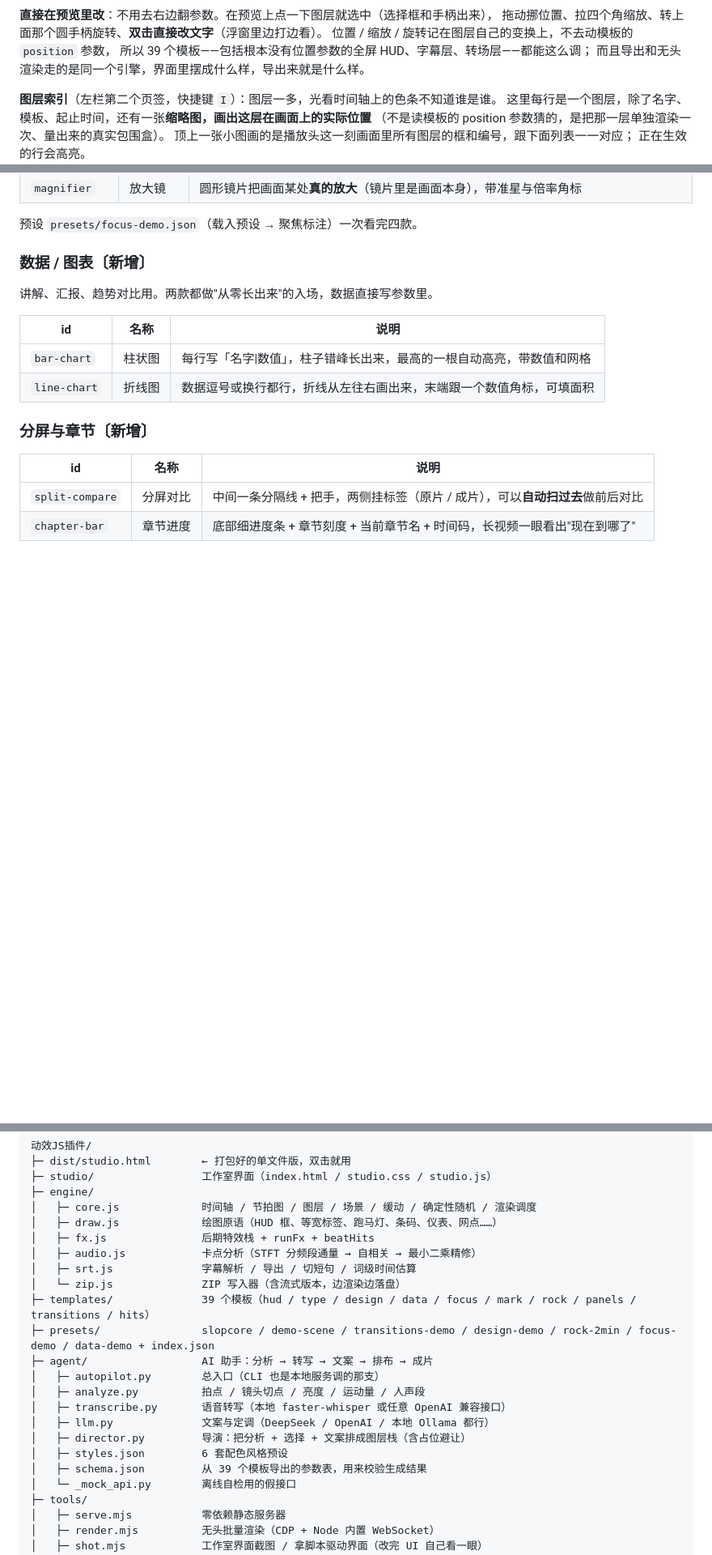
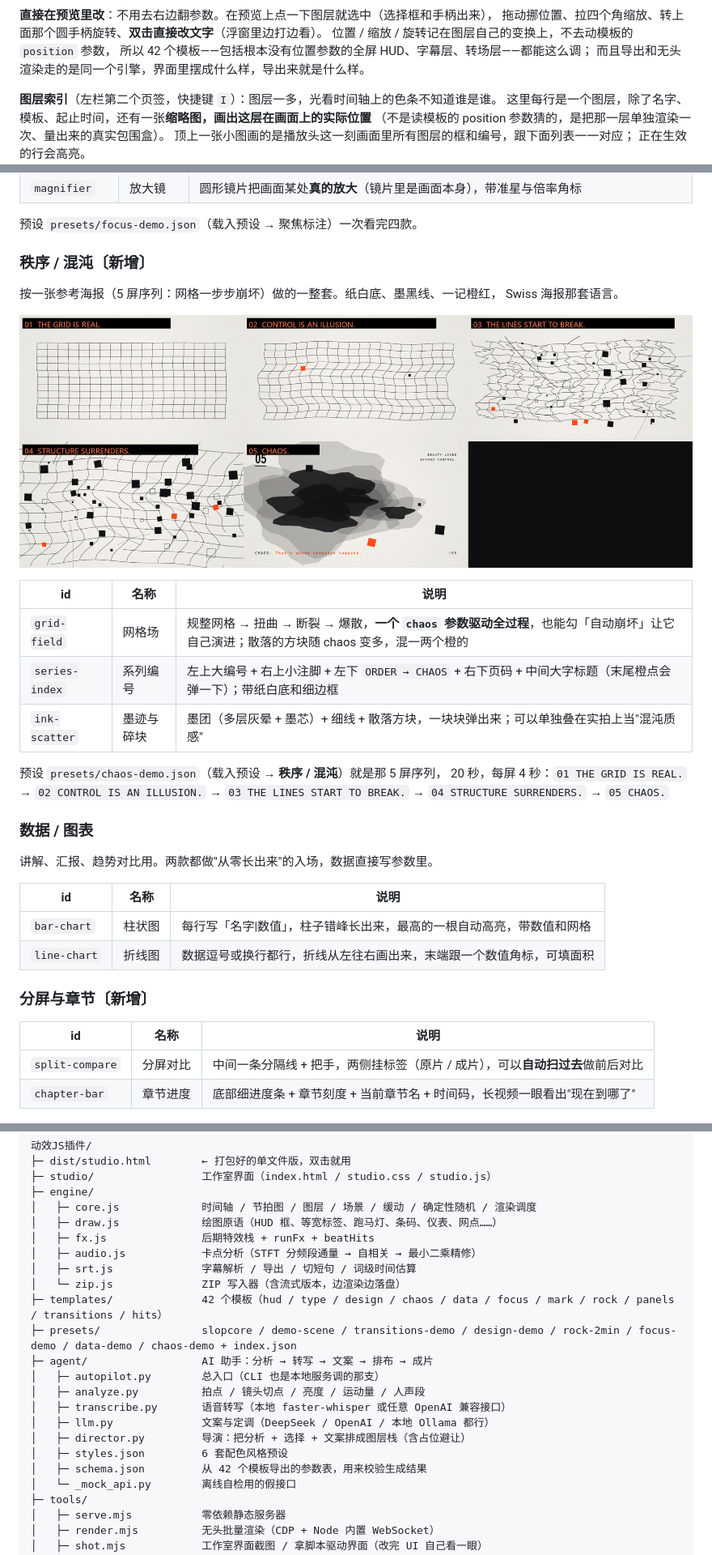
Before and after one commit to cxhzzb/motionkit, a Markdown page: README.md, 3 parts joined by grey strips. Shown at 81% size. Drawn GitHub-style; pictures changed too: docs/preview-chaos.png (added); blank space fills up the shorter version.

Commit message:
按参考海报做一整套「秩序/混沌」：网格场（chaos 驱动崩坏）/ 系列编号 / 墨迹碎块 + 五屏 20 秒预设

```diff
--- a/README.md
+++ b/README.md
@@ -150,7 +150,7 @@ node tools/serve.mjs --open # 起服务并自动开浏览器（bat 里用的就
 **直接在预览里改**：不用去右边翻参数。在预览上点一下图层就选中（选择框和手柄出来），
 拖动挪位置、拉四个角缩放、转上面那个圆手柄旋转、**双击直接改文字**（浮窗里边打边看）。
 位置 / 缩放 / 旋转记在图层自己的变换上，不去动模板的 `position` 参数，
-所以 39 个模板——包括根本没有位置参数的全屏 HUD、字幕层、转场层——都能这么调；
+所以 42 个模板——包括根本没有位置参数的全屏 HUD、字幕层、转场层——都能这么调；
 而且导出和无头渲染走的是同一个引擎，界面里摆成什么样，导出来就是什么样。
 
 **图层索引**（左栏第二个页签，快捷键 `I`）：图层一多，光看时间轴上的色条不知道谁是谁。
@@ -320,7 +320,24 @@ python tools/beatmap.py --in music.mp3 --out beats.json --markers beats.txt --fp
 
 预设 `presets/focus-demo.json`（载入预设 → 聚焦标注）一次看完四款。
 
-### 数据 / 图表〔新增〕
+### 秩序 / 混沌〔新增〕
+
+按一张参考海报（5 屏序列：网格一步步崩坏）做的一整套。纸白底、墨黑线、一记橙红，
+Swiss 海报那套语言。
+
+![秩序 / 混沌 五屏序列](docs/preview-chaos.png)
+
+| id | 名称 | 说明 |
+| --- | --- | --- |
+| `grid-field` | 网格场 | 规整网格 → 扭曲 → 断裂 → 爆散，**一个 `chaos` 参数驱动全过程**，也能勾「自动崩坏」让它自己演进；散落的方块随 chaos 变多，混一两个橙的 |
+| `series-index` | 系列编号 | 左上大编号 + 右上小注脚 + 左下 `ORDER → CHAOS` + 右下页码 + 中间大字标题（末尾橙点会弹一下）；带纸白底和细边框 |
+| `ink-scatter` | 墨迹与碎块 | 墨团（多层灰晕 + 墨芯）+ 细线 + 散落方块，一块块弹出来；可以单独叠在实拍上当"混沌质感" |
+
+预设 `presets/chaos-demo.json`（载入预设 → **秩序 / 混沌**）就是那 5 屏序列，
+20 秒，每屏 4 秒：`01 THE GRID IS REAL.` → `02 CONTROL IS AN ILLUSION.` →
+`03 THE LINES START TO BREAK.` → `04 STRUCTURE SURRENDERS.` → `05 CHAOS.`
+
+### 数据 / 图表
 
 讲解、汇报、趋势对比用。两款都做"从零长出来"的入场，数据直接写参数里。
 
@@ -587,8 +604,8 @@ export default [myEffect];
 │   ├─ audio.js            卡点分析（STFT 分频段通量 → 自相关 → 最小二乘精修）
 │   ├─ srt.js              字幕解析 / 导出 / 切短句 / 词级时间估算
 │   └─ zip.js              ZIP 写入器（含流式版本，边渲染边落盘）
-├─ templates/              39 个模板（hud / type / design / data / focus / mark / rock / panels / transitions / hits）
-├─ presets/                slopcore / demo-scene / transitions-demo / design-demo / rock-2min / focus-demo / data-demo + index.json
+├─ templates/              42 个模板（hud / type / design / chaos / data / focus / mark / rock / panels / transitions / hits）
+├─ presets/                slopcore / demo-scene / transitions-demo / design-demo / rock-2min / focus-demo / data-demo / chaos-demo + index.json
 ├─ agent/                  AI 助手：分析 → 转写 → 文案 → 排布 → 成片
 │   ├─ autopilot.py        总入口（CLI 也是本地服务调的那支）
 │   ├─ analyze.py          拍点 / 镜头切点 / 亮度 / 运动量 / 人声段
@@ -596,7 +613,7 @@ export default [myEffect];
 │   ├─ llm.py              文案与定调（DeepSeek / OpenAI / 本地 Ollama 都行）
 │   ├─ director.py         导演：把分析 + 选择 + 文案排成图层栈（含占位避让）
 │   ├─ styles.json         6 套配色风格预设
-│   ├─ schema.json         从 39 个模板导出的参数表，用来校验生成结果
+│   ├─ schema.json         从 42 个模板导出的参数表，用来校验生成结果
 │   └─ _mock_api.py        离线自检用的假接口
 ├─ tools/
 │   ├─ serve.mjs           零依赖静态服务器
```
Also changed, not shown: other parts of README.md (+2 -2 lines), 参考/3899ed9cad5f7fac214310c39aa8dee7.jpg (added), 参考/86de17164573f07945f8dd0da11a9100.jpg (added), 参考/898be302a5213b6abef88e887a562f03.jpg (added), 参考/a5faaec7622f3642f34ffc2d9c31a1df.jpg (added), 参考/d8837439feb602460e305235cc33ab9e.jpg (added), 7 other files.
